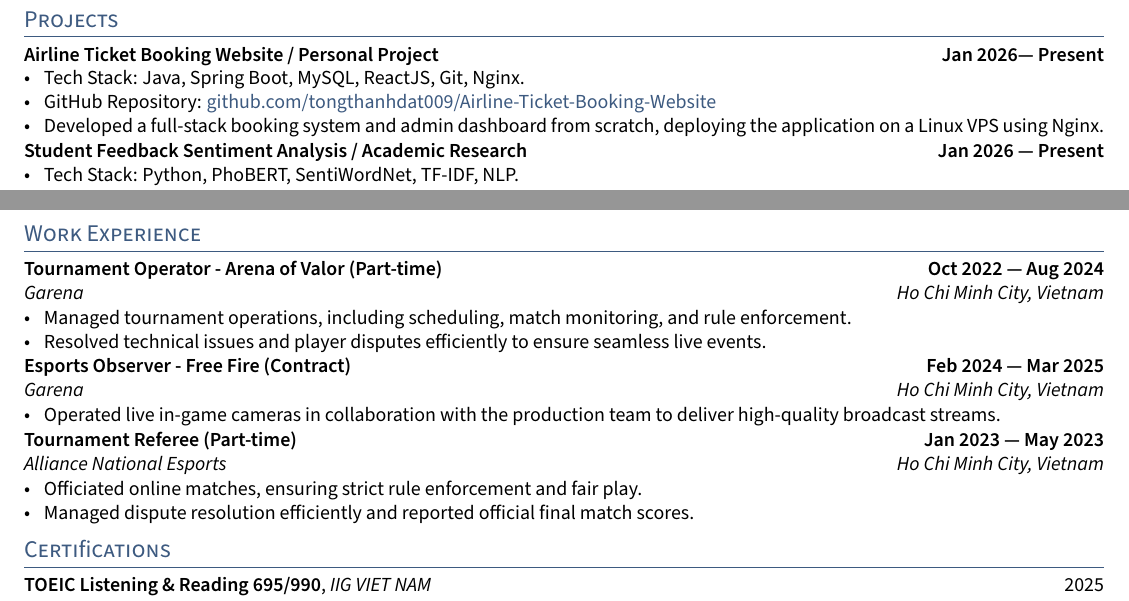
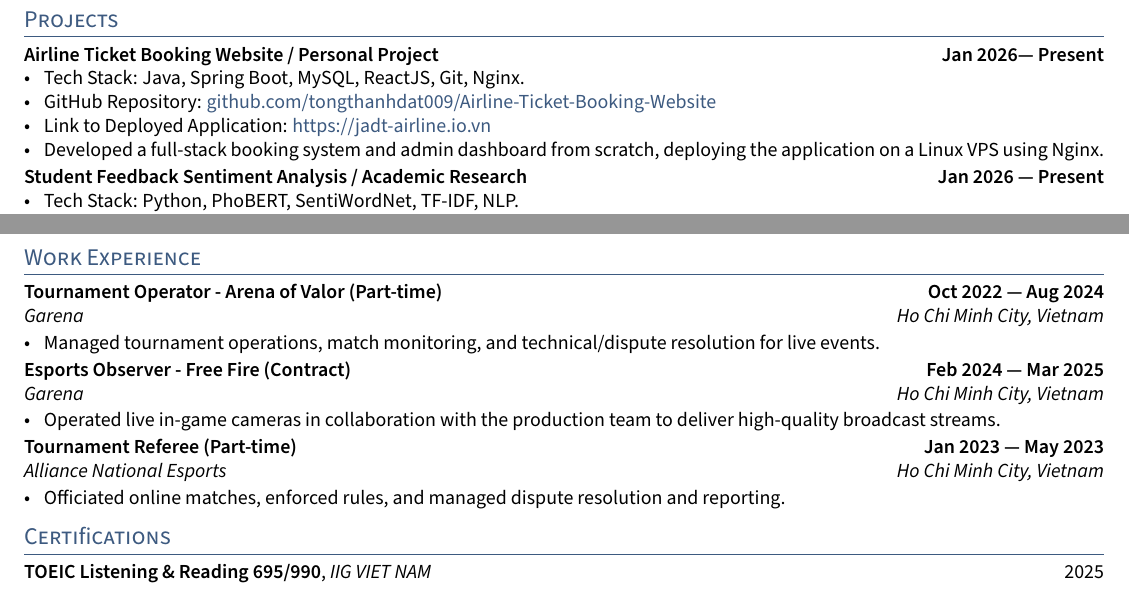
Before and after one commit to tongthanhdat009/cv, a LaTeX CV (resume.tex, which reads sections/experience.tex, sections/work_experience.tex): two parts of the page, joined at a grey line, cut so that both start at the same text. Compiled offline with pdfLaTeX.

Commit message:
sửa cv

```diff
--- a/sections/experience.tex
+++ b/sections/experience.tex
@@ -5,6 +5,7 @@
 \begin{zitemize}
     \item Tech Stack: Java, Spring Boot, MySQL, ReactJS, Git, Nginx.
     \item GitHub Repository: \href{https://github.com/tongthanhdat009/Airline-Ticket-Booking-Website}{github.com/tongthanhdat009/Airline-Ticket-Booking-Website}
+    \item Link to Deployed Application: \href{https://jadt-airline.io.vn}{https://jadt-airline.io.vn}
     \item Developed a full-stack booking system and admin dashboard from scratch, deploying the application on a Linux VPS using Nginx.
 \end{zitemize}
 
--- a/sections/work_experience.tex
+++ b/sections/work_experience.tex
@@ -4,8 +4,7 @@
 \subsection{\texorpdfstring{Tournament Operator - Arena of Valor (Part-time)\hfill Oct 2022 --- Aug 2024}{ROLE / JOB A - MMM YYYY --- Present}}
 \subtext{Garena \hfill Ho Chi Minh City, Vietnam}
 \begin{zitemize}
-    \item Managed tournament operations, including scheduling, match monitoring, and rule enforcement.
-    \item Resolved technical issues and player disputes efficiently to ensure seamless live events.
+    \item Managed tournament operations, match monitoring, and technical/dispute resolution for live events.
 \end{zitemize}
 
 %====================
@@ -23,8 +22,7 @@
 \subsection{\texorpdfstring{Tournament Referee (Part-time) \hfill Jan 2023 --- May 2023}{ROLE / JOB D - MMM YYYY --- MMM YYYY}}
 \subtext{Alliance National Esports\hfill Ho Chi Minh City, Vietnam}
 \begin{zitemize}
-   \item Officiated online matches, ensuring strict rule enforcement and fair play.
-   \item Managed dispute resolution efficiently and reported official final match scores.
+   \item Officiated online matches, enforced rules, and managed dispute resolution and reporting.
 \end{zitemize}
 
 %====================
```
Also changed, not shown: resume.pdf, 2 other files.
